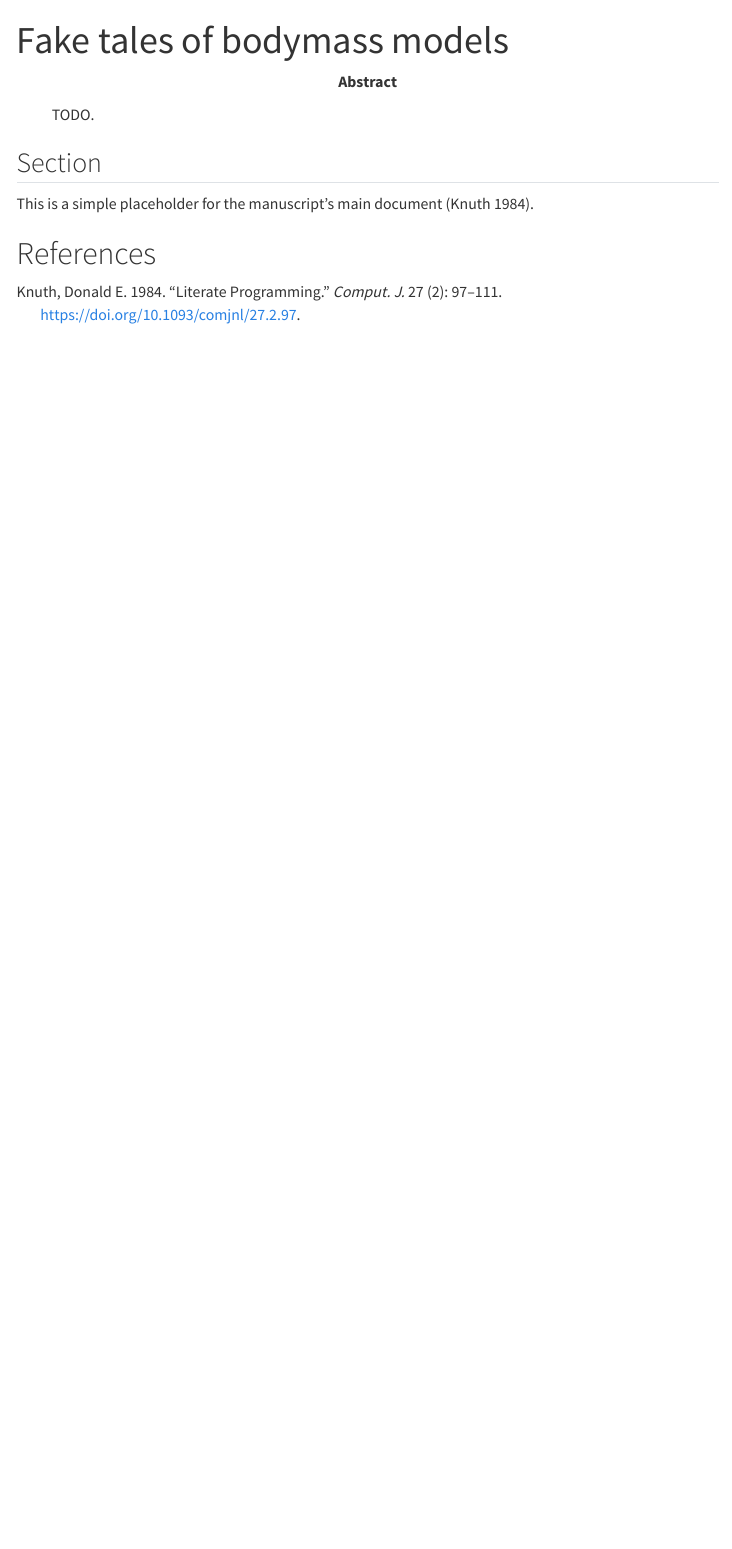
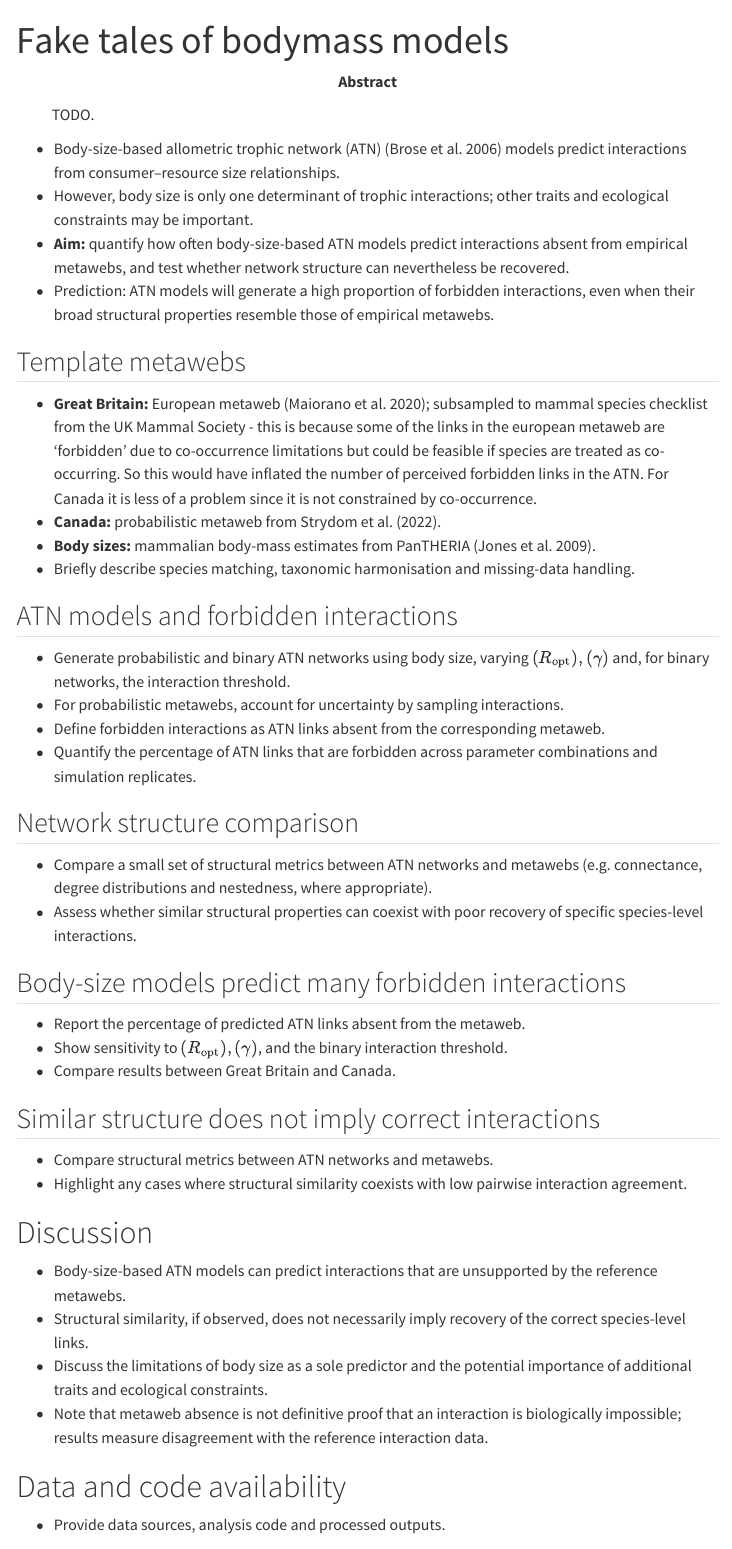
Before and after one commit to BecksLab/ms_fake_tales_of_bodymass, a Quarto document (index.qmd): the page in a window 1100 px wide, from its top. Rendered offline with R 4.5, knitr and Pandoc in place of Quarto, with nearby package versions; menus at the side of the page are left out.

Commit message:
🩻 scaffold

```diff
--- a/index.qmd
+++ b/index.qmd
@@ -28,7 +28,51 @@
 bibliography: references.bib
 ---
 
-## Section
-This is a simple placeholder for the manuscript's main document [@knuth84].
+- Body-size-based allometric trophic network (ATN) [@broseConsumerResourceBodySize2006] models predict interactions from consumer–resource size relationships.
+- However, body size is only one determinant of trophic interactions; other traits and ecological constraints may be important.
+- **Aim:** quantify how often body-size-based ATN models predict interactions absent from empirical metawebs, and test whether network structure can nevertheless be recovered.
+- Prediction: ATN models will generate a high proportion of forbidden interactions, even when their broad structural properties resemble those of empirical metawebs.
+
+## Template metawebs
+
+- **Great Britain:** European metaweb [@maioranoTETRAEU10Specieslevel2020a]; subsampled to mammal species checklist from the UK Mammal Society - this is because some of the links in the european metaweb are 'forbidden' due to co-occurrence limitations but could be feasible if species are treated as co-occurring. So this would have inflated the number of perceived forbidden links in the ATN. For Canada it is less of a problem since it is not constrained by co-occurrence.
+- **Canada:** probabilistic metaweb from @strydomFoodWebReconstruction2022.
+- **Body sizes:** mammalian body-mass estimates from PanTHERIA [@jonesPanTHERIASpecieslevelDatabase2009].
+- Briefly describe species matching, taxonomic harmonisation and missing-data handling.
+
+## ATN models and forbidden interactions
+
+- Generate probabilistic and binary ATN networks using body size, varying $(R_{\mathrm{opt}}), (\gamma)$ and, for binary networks, the interaction threshold.
+- For probabilistic metawebs, account for uncertainty by sampling interactions.
+- Define forbidden interactions as ATN links absent from the corresponding metaweb.
+- Quantify the percentage of ATN links that are forbidden across parameter combinations and simulation replicates.
+
+## Network structure comparison
+
+- Compare a small set of structural metrics between ATN networks and metawebs (e.g. connectance, degree distributions and nestedness, where appropriate).
+- Assess whether similar structural properties can coexist with poor recovery of specific species-level interactions.
+
+## Body-size models predict many forbidden interactions
+
+- Report the percentage of predicted ATN links absent from the metaweb.
+- Show sensitivity to $(R_{\mathrm{opt}}), (\gamma)$, and the binary interaction threshold.
+- Compare results between Great Britain and Canada.
+
+## Similar structure does not imply correct interactions
+
+- Compare structural metrics between ATN networks and metawebs.
+- Highlight any cases where structural similarity coexists with low pairwise interaction agreement.
+
+# Discussion
+
+- Body-size-based ATN models can predict interactions that are unsupported by the reference metawebs.
+- Structural similarity, if observed, does not necessarily imply recovery of the correct species-level links.
+- Discuss the limitations of body size as a sole predictor and the potential importance of additional traits and ecological constraints.
+- Note that metaweb absence is not definitive proof that an interaction is biologically impossible; results measure disagreement with the reference interaction data.
+
+# Data and code availability
+
+- Provide data sources, analysis code and processed outputs.
+
 
 # References {.unnumbered}
--- a/references.bib
+++ b/references.bib
@@ -1,8 +0,0 @@
-@article{knuth84,
-  author = {Knuth, Donald E.},
-  title = {Literate Programming},
-  year = {1984},
-  issue_date = {May 1984},
-  publisher = {Oxford University Press, Inc.},
-  address = {USA},
-  volume = {27},
@@ -12,6 +1,46 @@
-  doi = {10.1093/comjnl/27.2.97},
-  journal = {Comput. J.},
-  month = may,
-  pages = {97–111},
-  numpages = {15}
+@article{broseConsumerResourceBodySize2006,
+  title = {Consumer–{{Resource Body-Size Relationships}} in {{Natural Food Webs}}},
+  author = {Brose, Ulrich and Jonsson, Tomas and Berlow, Eric L. and Warren, Philip and Banasek-Richter, Carolin and Bersier, Louis-Félix and Blanchard, Julia L. and Brey, Thomas and Carpenter, Stephen R. and Blandenier, Marie-France Cattin and Cushing, Lara and Dawah, Hassan Ali and Dell, Tony and Edwards, Francois and Harper-Smith, Sarah and Jacob, Ute and Ledger, Mark E. and Martinez, Neo D. and Memmott, Jane and Mintenbeck, Katja and Pinnegar, John K. and Rall, Björn C. and Rayner, Thomas S. and Reuman, Daniel C. and Ruess, Liliane and Ulrich, Werner and Williams, Richard J. and Woodward, Guy and Cohen, Joel E.},
+  date = {2006},
+  journaltitle = {Ecology},
+  volume = {87},
+  number = {10},
+  pages = {2411--2417},
+  issn = {1939-9170},
+  doi = {10.1890/0012-9658(2006)87[2411:CBRINF]2.0.CO;2},
+  url = {http://esajournals.onlinelibrary.wiley.com/doi/abs/10.1890/0012-9658%282006%2987%5B2411%3ACBRINF%5D2.0.CO%3B2},
+  urldate = {2021-04-09},
+  abstract = {It has been suggested that differences in body size between consumer and resource species may have important implications for interaction strengths, population dynamics, and eventually food web structure, function, and evolution. Still, the general distribution of consumer–resource body-size ratios in real ecosystems, and whether they vary systematically among habitats or broad taxonomic groups, is poorly understood. Using a unique global database on consumer and resource body sizes, we show that the mean body-size ratios of aquatic herbivorous and detritivorous consumers are several orders of magnitude larger than those of carnivorous predators. Carnivorous predator–prey body-size ratios vary across different habitats and predator and prey types (invertebrates, ectotherm, and endotherm vertebrates). Predator–prey body-size ratios are on average significantly higher (1) in freshwater habitats than in marine or terrestrial habitats, (2) for vertebrate than for invertebrate predators, and (3) for invertebrate than for ectotherm vertebrate prey. If recent studies that relate body-size ratios to interaction strengths are general, our results suggest that mean consumer–resource interaction strengths may vary systematically across different habitat categories and consumer types.},
+  langid = {english},
+  keywords = {allometry,body length,body mass,body-size ratio,food webs,parasitoid–host,predation,predator–prey},
+  file = {/Users/tanyastrydom/Zotero/storage/GEIJX3MY/Brose et al. - 2006 - Consumer–Resource Body-Size Relationships in Natur.pdf;/Users/tanyastrydom/Zotero/storage/ISI9FXBI/0012-9658(2006)87[2411CBRINF]2.0.html}
 }
+
+@article{jonesPanTHERIASpecieslevelDatabase2009,
+  title = {{{PanTHERIA}}: A Species‐level Database of Life History, Ecology, and Geography of Extant and Recently Extinct Mammals: {{Ecological Archives E090}}‐184},
+  shorttitle = {{{PanTHERIA}}},
+  author = {Jones, Kate E. and Bielby, Jon and Cardillo, Marcel and Fritz, Susanne A. and O'Dell, Justin and Orme, C. David L. and Safi, Kamran and Sechrest, Wes and Boakes, Elizabeth H. and Carbone, Chris and Connolly, Christina and Cutts, Michael J. and Foster, Janine K. and Grenyer, Richard and Habib, Michael and Plaster, Christopher A. and Price, Samantha A. and Rigby, Elizabeth A. and Rist, Janna and Teacher, Amber and Bininda-Emonds, Olaf R. P. and Gittleman, John L. and Mace, Georgina M. and Purvis, Andy},
+  editor = {Michener, W. K.},
+  date = {2009-09},
+  journaltitle = {Ecology},
+  shortjournal = {Ecology},
+  volume = {90},
+  number = {9},
+  pages = {2648--2648},
+  issn = {0012-9658, 1939-9170},
+  doi = {10.1890/08-1494.1},
+  url = {https://onlinelibrary.wiley.com/doi/10.1890/08-1494.1},
+  urldate = {2022-09-28},
+  langid = {english}
+}
+
+@article{maioranoTETRAEU10Specieslevel2020a,
+  title = {{{TETRA}}‐{{EU}} 1.0: {{A}} Species‐level Trophic Metaweb of {{European}} Tetrapods},
+  shorttitle = {{{TETRA}}‐{{EU}} 1.0},
+  author = {Maiorano, Luigi and Montemaggiori, Alessandro and Ficetola, Gentile Francesco and O’Connor, Louise and Thuiller, Wilfried},
+  editor = {Hurlbert, Allen},
+  date = {2020-09},
+  journaltitle = {Global Ecology and Biogeography},
+  shortjournal = {Global Ecol Biogeogr},
+  volume = {29},
+  number = {9},
@@ -17,0 +53,11 @@
+  file = {/Users/tanyastrydom/Zotero/storage/G3XHVPIY/Maiorano et al. - 2020 - TETRA‐EU 1.0 A species‐level trophic metaweb of E.pdf}
+}
+
+@article{strydomAreWeMapping2026,
+  title = {Are {{We Mapping Ecosystems}} or {{Models}}? {{Framework Choices Dominate Food Web Topology}} and {{Extinction Inferences}}},
+  shorttitle = {Are {{We Mapping Ecosystems}} or {{Models}}?},
+  author = {Strydom, Tanya and Karapunar, Baran and Dunne, Jennifer A. and Hull, Pincelli and Little, Crispin T. S. and Pimiento, Catalina and Ridgwell, Andy and Beckerman, Andrew P. and Dunhill, Alexander M.},
+  date = {2026-06-17},
+  publisher = {EcoEvoRxiv},
+  url = {https://ecoevorxiv.org/repository/view/13495/},
+  urldate = {2026-06-17},
@@ -17,0 +72,4 @@
+  date = {2022-12},
+  journaltitle = {Methods in Ecology and Evolution},
+  volume = {13},
+  number = {12},
@@ -17,0 +79,8 @@
+  urldate = {2022-06-19},
+  abstract = {Despite their importance in many ecological processes, collecting data and information on ecological interactions is an exceedingly challenging task. For this reason, large parts of the world have a data deficit when it comes to species interactions and how the resulting networks are structured. As data collection alone is unlikely to be sufficient, community ecologists must adopt predictive methods. We present a methodological framework that uses graph embedding and transfer learning to assemble a predicted list of trophic interactions of a species pool for which their interactions are unknown. Specifically, we ‘learn’ the information (latent traits) of species from a known interaction network and infer the latent traits of another species pool for which we have no a priori interaction data based on their phylogenetic relatedness to species from the known network. The latent traits can then be used to predict interactions and construct an interaction network. Here we assembled a metaweb for Canadian mammals derived from interactions in the European food web, despite only 4\% of common species being shared between the two locations. The results of the predictive model are compared against databases of recorded pairwise interactions, showing that we correctly recover 91\% of known interactions. The framework itself is robust even when the known network is incomplete or contains spurious interactions making it an ideal candidate as a tool for filling gaps when it comes to species interactions. We provide guidance on how this framework can be adapted by substituting some approaches or predictors in order to make it more generally applicable.},
+  langid = {english}
+}
+
+@article{strydomMetawebsRealisedWebs2026,
+  title = {From {{Metawebs}} to {{Realised Webs}}: {{A Framework}} for {{Ecological Network Representation}} under {{Global Change}}},
+  shorttitle = {Scaling from {{Metawebs}} to {{Realised Webs}}},
@@ -17,0 +91,3 @@
+  doi = {10.32942/X2JW8K},
+  url = {https://ecoevorxiv.org/repository/view/11514/},
+  urldate = {2026-01-22},
```
Also changed, not shown: references.bib (28 more changed lines).
